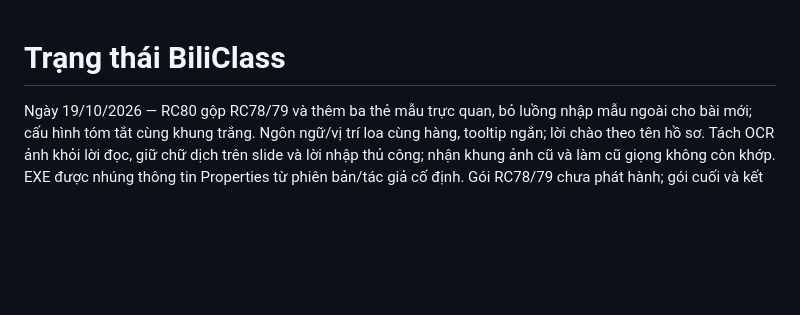
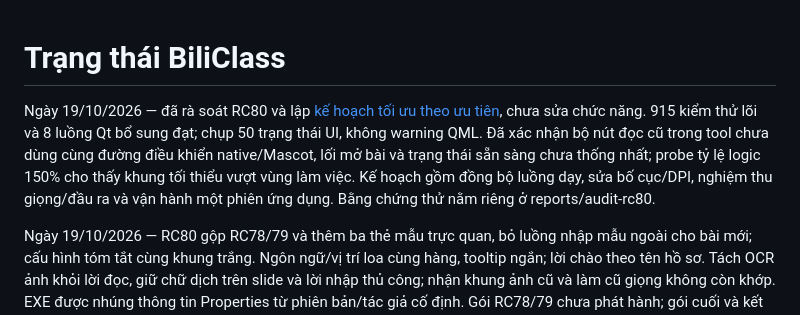
Before and after one commit to whitelotus-web/BiliClass, a Markdown page: docs/STATE.md, the part around the change. Rendered like a GitHub page; blank space fills up the shorter version.

Commit message:
Document RC80 product audit and prioritized optimization plan

```diff
--- a/docs/STATE.md
+++ b/docs/STATE.md
@@ -1,4 +1,13 @@
 # Trạng thái BiliClass
+
+Ngày 19/10/2026 — đã rà soát RC80 và lập
+[kế hoạch tối ưu theo ưu tiên](AUDIT_AND_PLAN_RC80.md), chưa sửa chức năng.
+915 kiểm thử lõi và 8 luồng Qt bổ sung đạt; chụp 50 trạng thái UI, không
+warning QML. Đã xác nhận bộ nút đọc cũ trong tool chưa dùng cùng đường
+điều khiển native/Mascot, lối mở bài và trạng thái sẵn sàng chưa thống nhất;
+probe tỷ lệ logic 150% cho thấy khung tối thiểu vượt vùng làm việc. Kế
+hoạch gồm đồng bộ luồng dạy, sửa bố cục/DPI, nghiệm thu giọng/đầu ra và
+vận hành một phiên ứng dụng. Bằng chứng thử nằm riêng ở reports/audit-rc80.
 
 Ngày 19/10/2026 — RC80 gộp RC78/79 và thêm ba thẻ mẫu trực quan, bỏ
 luồng nhập mẫu ngoài cho bài mới; cấu hình tóm tắt cùng khung trắng.
```
Also changed, not shown: docs/AUDIT_AND_PLAN_RC80.md (added, +297 -0 lines).
